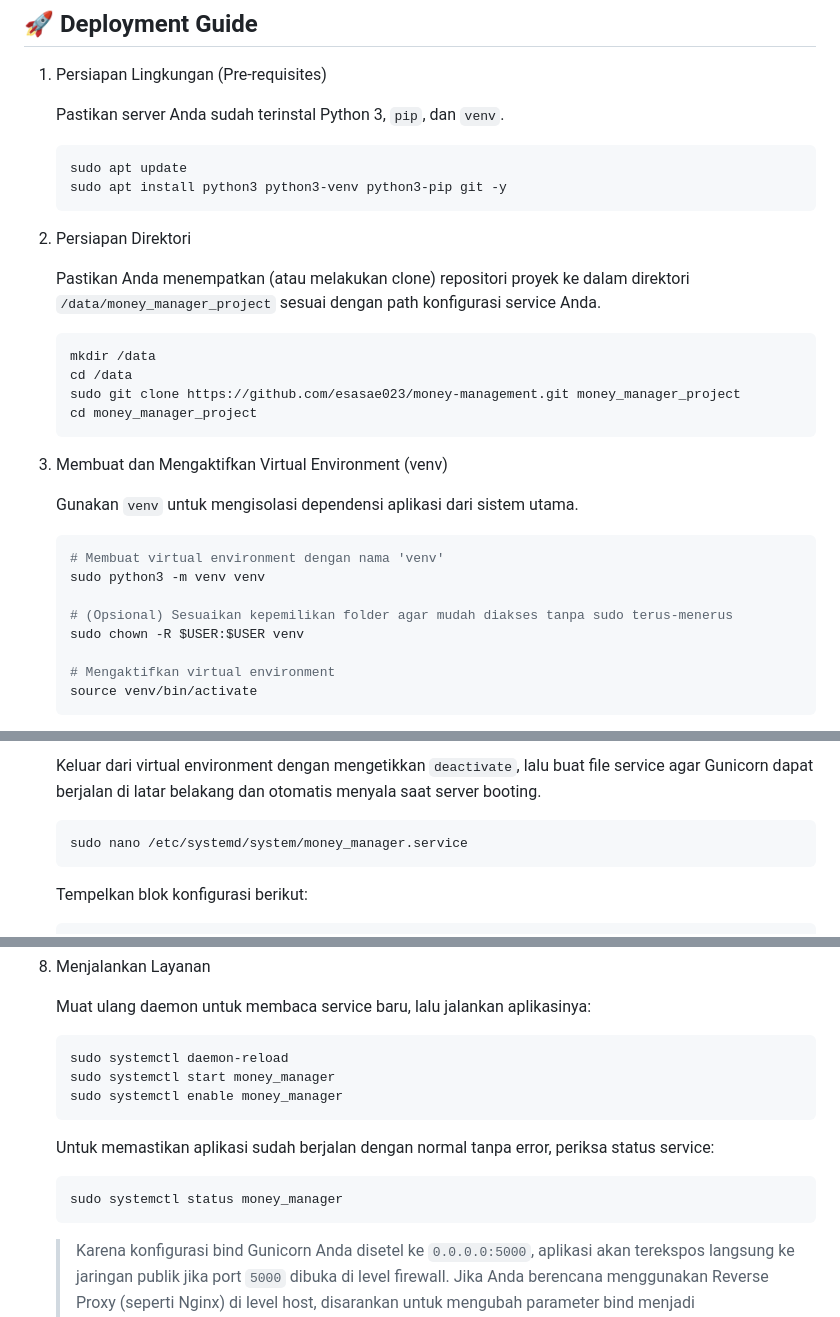
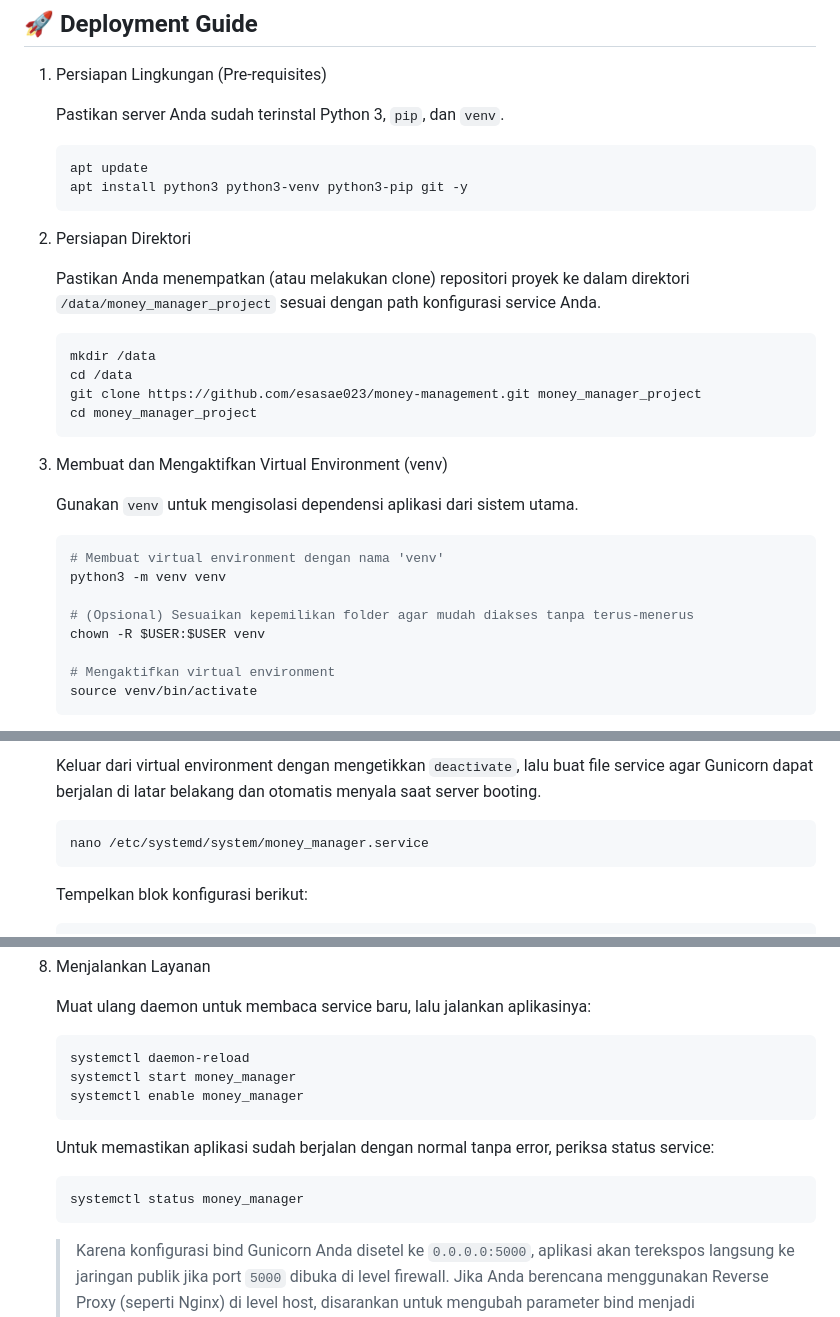
Before and after one commit to esasae023/money-management, a Markdown page: README.md, 3 parts joined by grey strips. GitHub-like rendering.

Commit message:
Delete sudo

````diff
--- a/README.md
+++ b/README.md
@@ -35,8 +35,8 @@ Berbeda dengan aplikasi keuangan tradisional yang mengunci data Anda di dalam da
 
     Pastikan server Anda sudah terinstal Python 3, `pip`, dan `venv`.
     ```bash
-    sudo apt update
-    sudo apt install python3 python3-venv python3-pip git -y
+    apt update
+    apt install python3 python3-venv python3-pip git -y
     ```
 2. Persiapan Direktori
 
@@ -44,7 +44,7 @@ Berbeda dengan aplikasi keuangan tradisional yang mengunci data Anda di dalam da
     ``` bash
     mkdir /data
     cd /data
-    sudo git clone https://github.com/esasae023/money-management.git money_manager_project
+    git clone https://github.com/esasae023/money-management.git money_manager_project
     cd money_manager_project
     ```
 3. Membuat dan Mengaktifkan Virtual Environment (venv)
@@ -52,10 +52,10 @@ Berbeda dengan aplikasi keuangan tradisional yang mengunci data Anda di dalam da
     Gunakan `venv` untuk mengisolasi dependensi aplikasi dari sistem utama.
     ```bash
     # Membuat virtual environment dengan nama 'venv'
-    sudo python3 -m venv venv
+    python3 -m venv venv
 
-    # (Opsional) Sesuaikan kepemilikan folder agar mudah diakses tanpa sudo terus-menerus
-    sudo chown -R $USER:$USER venv
+    # (Opsional) Sesuaikan kepemilikan folder agar mudah diakses tanpa terus-menerus
+    chown -R $USER:$USER venv
 
     # Mengaktifkan virtual environment
     source venv/bin/activate
@@ -97,7 +97,7 @@ Berbeda dengan aplikasi keuangan tradisional yang mengunci data Anda di dalam da
 
     Keluar dari virtual environment dengan mengetikkan `deactivate`, lalu buat file service agar Gunicorn dapat berjalan di latar belakang dan otomatis menyala saat server booting.
     ```bash
-    sudo nano /etc/systemd/system/money_manager.service
+    nano /etc/systemd/system/money_manager.service
     ```
     Tempelkan blok konfigurasi berikut:
     ```bash
@@ -122,12 +122,12 @@ Berbeda dengan aplikasi keuangan tradisional yang mengunci data Anda di dalam da
     Muat ulang daemon untuk membaca service baru, lalu jalankan aplikasinya:
 
     ```bash
-    sudo systemctl daemon-reload
-    sudo systemctl start money_manager
-    sudo systemctl enable money_manager
+    systemctl daemon-reload
+    systemctl start money_manager
+    systemctl enable money_manager
     ```
     Untuk memastikan aplikasi sudah berjalan dengan normal tanpa error, periksa status service:
     ```bash
-    sudo systemctl status money_manager
+    systemctl status money_manager
     ```
     > Karena konfigurasi bind Gunicorn Anda disetel ke `0.0.0.0:5000`, aplikasi akan terekspos langsung ke jaringan publik jika port `5000` dibuka di level firewall. Jika Anda berencana menggunakan Reverse Proxy (seperti Nginx) di level host, disarankan untuk mengubah parameter bind menjadi `127.0.0.1:5000` untuk membatasi akses langsung.
````
